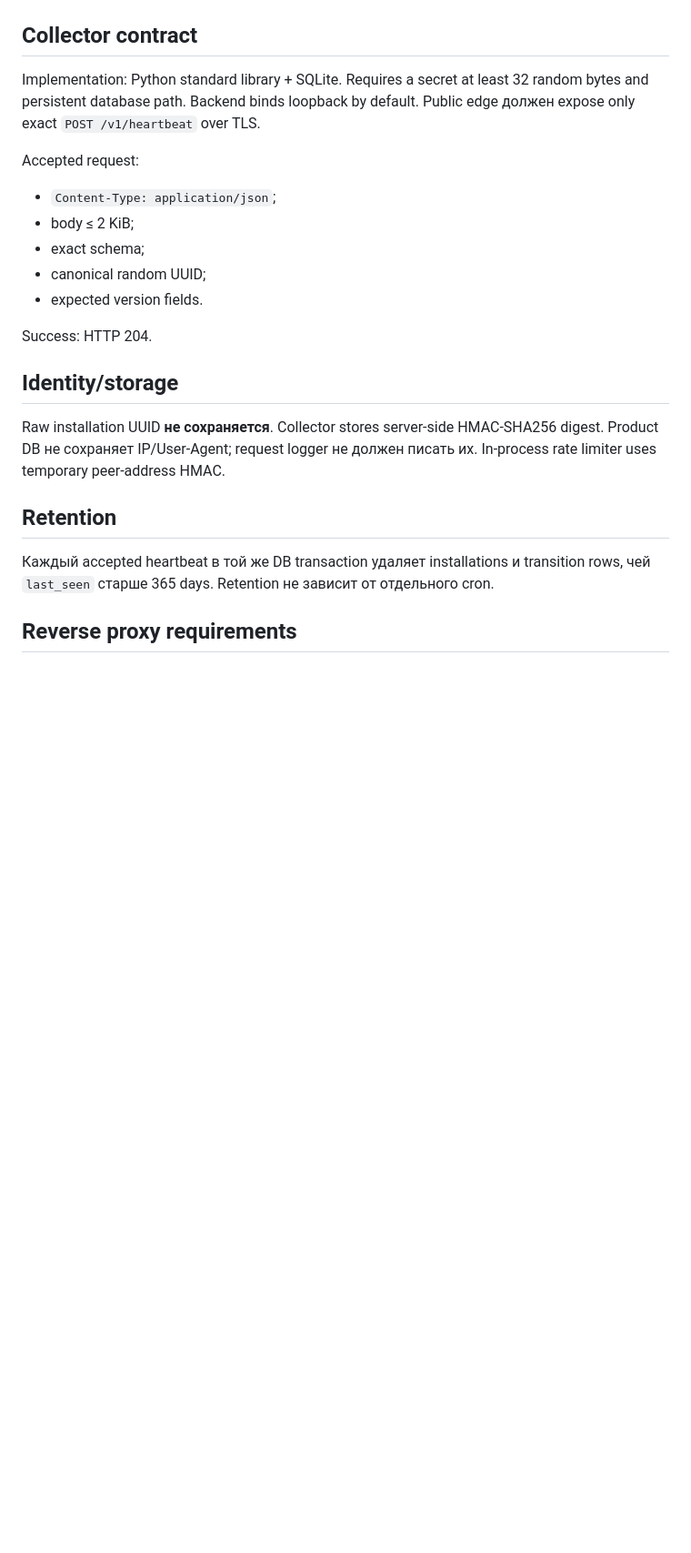
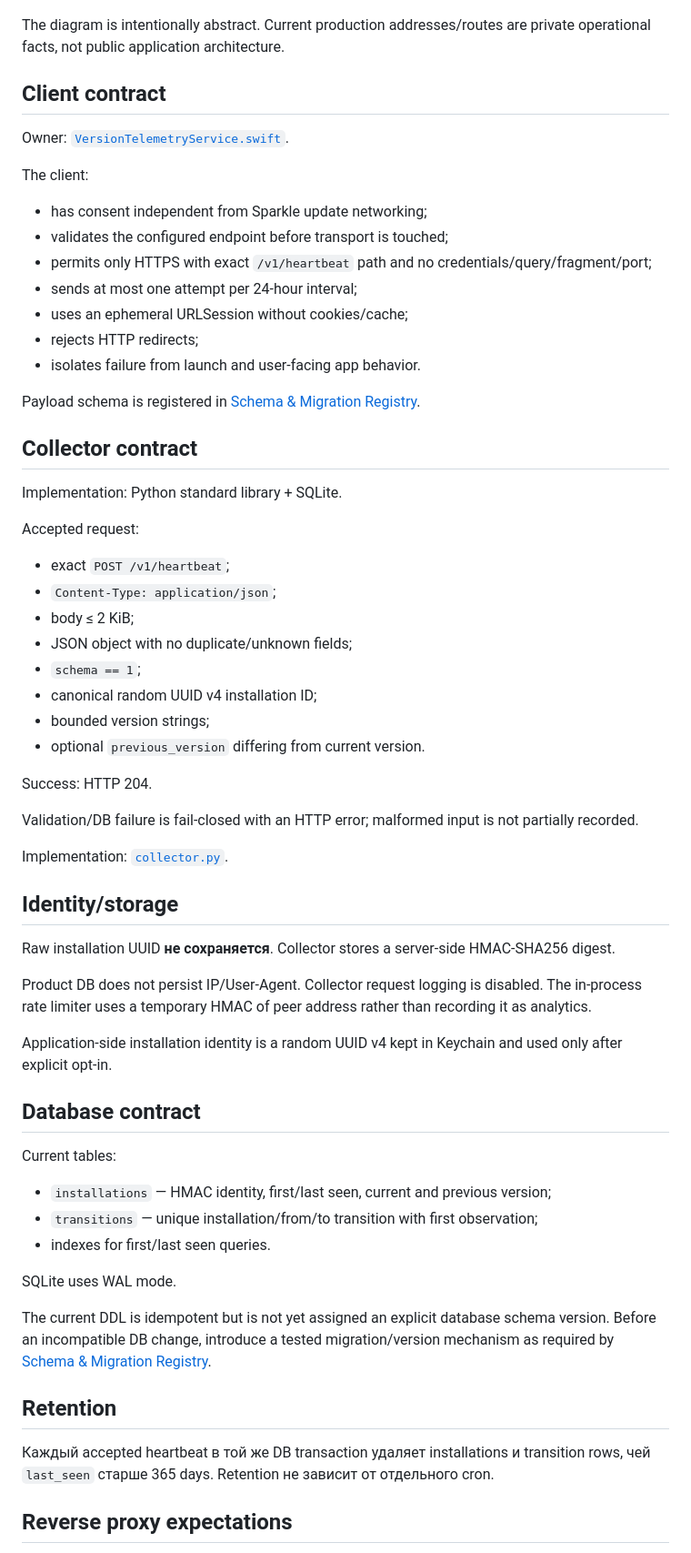
Before and after one commit to TumanovNV/impuls, a Markdown page: knowledge-base/07-web/version-statistics-collector.md, the part around one of its changes. Shown at 91% size. Rendered like a GitHub page; blank space fills up the shorter version.

````diff
--- a/knowledge-base/07-web/version-statistics-collector.md
+++ b/knowledge-base/07-web/version-statistics-collector.md
@@ -26,27 +34,68 @@ flowchart LR
     DB --> DASH[dashboard.py\nowner-only read-only]
 ```
 
+The diagram is intentionally abstract. Current production addresses/routes are private operational facts, not public application architecture.
+
+## Client contract
+
+Owner: [`VersionTelemetryService.swift`](../../Sources/Impuls/Services/VersionTelemetryService.swift).
+
+The client:
+
+- has consent independent from Sparkle update networking;
+- validates the configured endpoint before transport is touched;
+- permits only HTTPS with exact `/v1/heartbeat` path and no credentials/query/fragment/port;
+- sends at most one attempt per 24-hour interval;
+- uses an ephemeral URLSession without cookies/cache;
+- rejects HTTP redirects;
+- isolates failure from launch and user-facing app behavior.
+
+Payload schema is registered in [Schema & Migration Registry](../12-reference/schema-migration-registry.md).
+
 ## Collector contract
 
-Implementation: Python standard library + SQLite. Requires a secret at least 32 random bytes and persistent database path. Backend binds loopback by default. Public edge должен expose only exact `POST /v1/heartbeat` over TLS.
+Implementation: Python standard library + SQLite.
 
 Accepted request:
 
+- exact `POST /v1/heartbeat`;
 - `Content-Type: application/json`;
 - body ≤ 2 KiB;
-- exact schema;
-- canonical random UUID;
-- expected version fields.
+- JSON object with no duplicate/unknown fields;
+- `schema == 1`;
+- canonical random UUID v4 installation ID;
+- bounded version strings;
+- optional `previous_version` differing from current version.
 
 Success: HTTP 204.
 
+Validation/DB failure is fail-closed with an HTTP error; malformed input is not partially recorded.
+
+Implementation: [`collector.py`](../../Collector/version-statistics/collector.py).
+
 ## Identity/storage
 
-Raw installation UUID **не сохраняется**. Collector stores server-side HMAC-SHA256 digest. Product DB не сохраняет IP/User-Agent; request logger не должен писать их. In-process rate limiter uses temporary peer-address HMAC.
+Raw installation UUID **не сохраняется**. Collector stores a server-side HMAC-SHA256 digest.
+
+Product DB does not persist IP/User-Agent. Collector request logging is disabled. The in-process rate limiter uses a temporary HMAC of peer address rather than recording it as analytics.
+
+Application-side installation identity is a random UUID v4 kept in Keychain and used only after explicit opt-in.
+
+## Database contract
+
+Current tables:
+
+- `installations` — HMAC identity, first/last seen, current and previous version;
+- `transitions` — unique installation/from/to transition with first observation;
+- indexes for first/last seen queries.
+
+SQLite uses WAL mode.
+
+The current DDL is idempotent but is not yet assigned an explicit database schema version. Before an incompatible DB change, introduce a tested migration/version mechanism as required by [Schema & Migration Registry](../12-reference/schema-migration-registry.md).
 
 ## Retention
 
 Каждый accepted heartbeat в той же DB transaction удаляет installations и transition rows, чей `last_seen` старше 365 days. Retention не зависит от отдельного cron.
 
-## Reverse proxy requirements
+## Reverse proxy expectations
 
````
Also changed, not shown: other parts of knowledge-base/07-web/version-statistics-collector.md (+53 -12 lines).
